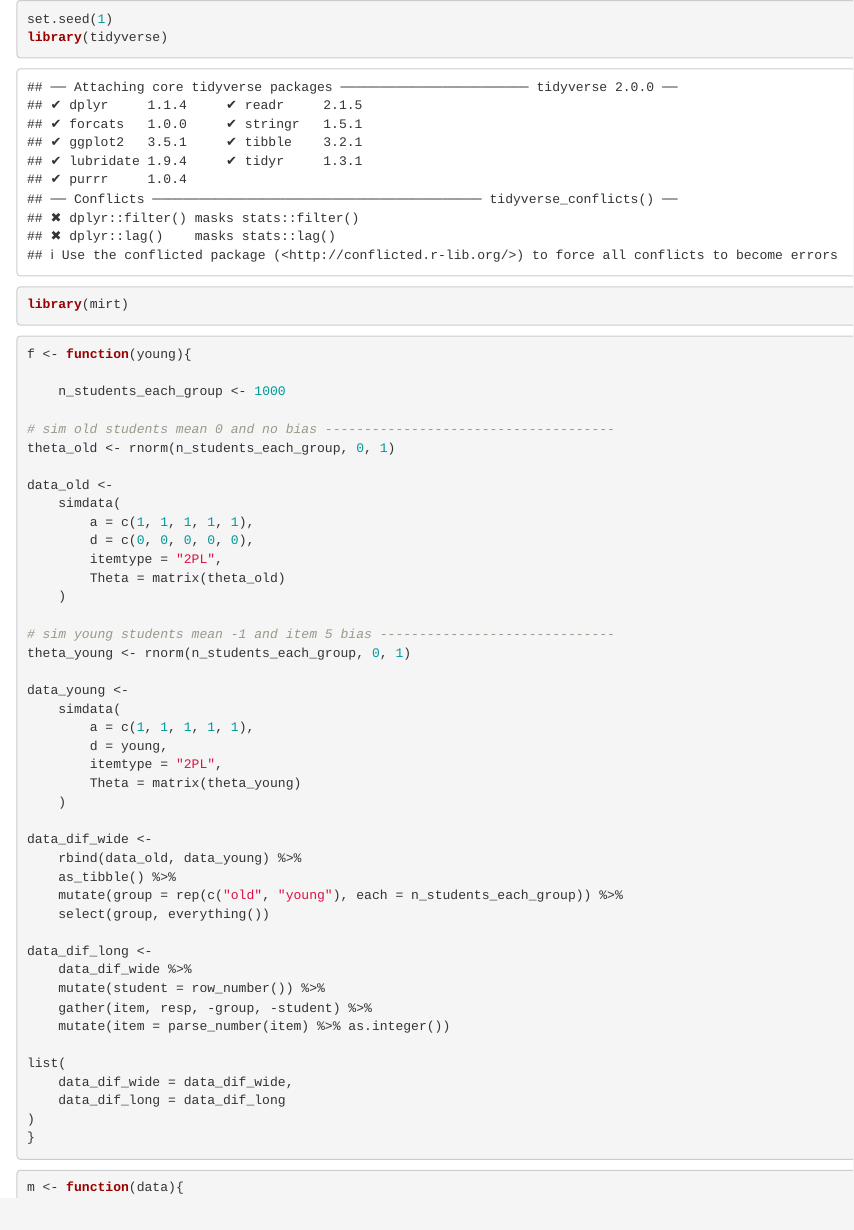
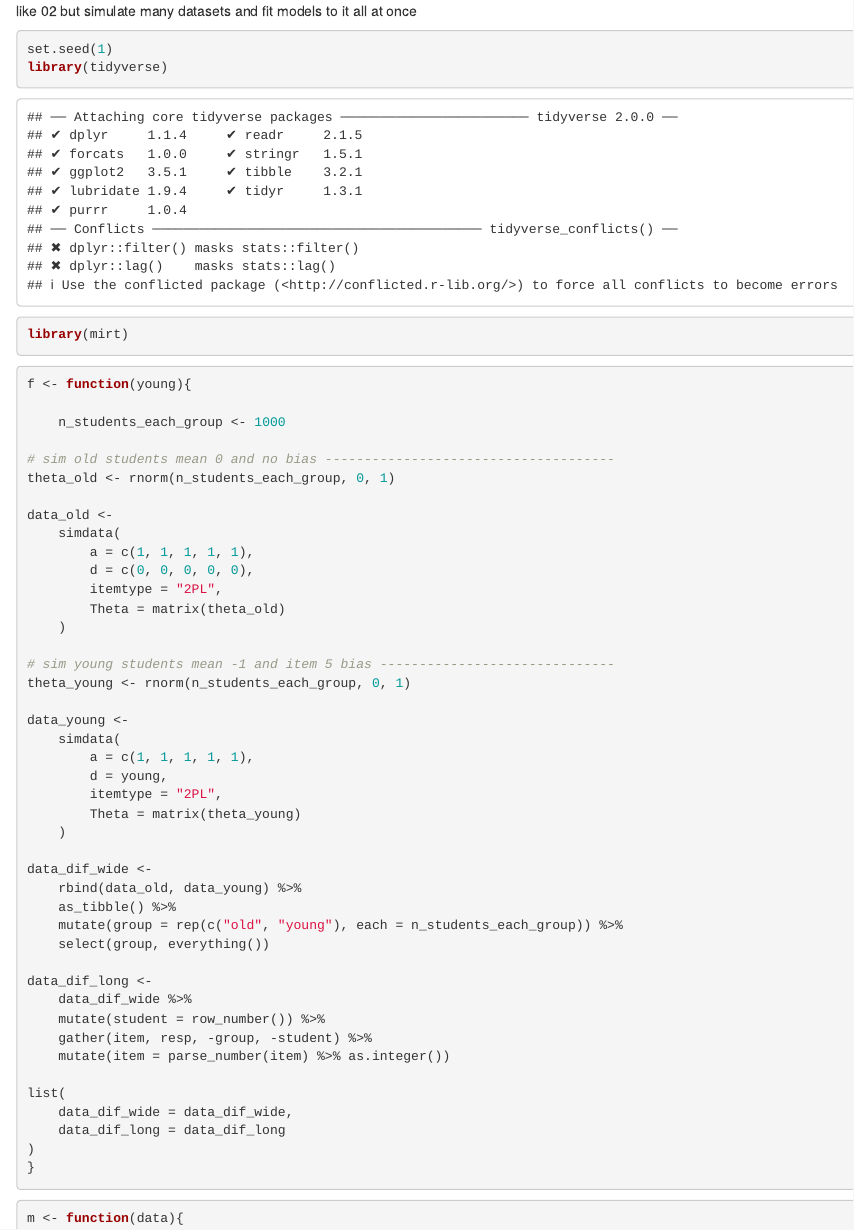
Before and after one commit to stenhaug/bias, an R Markdown document (02b_many_at_a_time.Rmd): the page in a window 1100 px wide, from its top. Rendered offline with R 4.5, knitr and Pandoc, with nearby package versions; some code elsewhere in the file could not run offline.

Commit message:
done with many

````diff
--- a/3.Rmd
+++ b/02b_many_at_a_time.Rmd
@@ -1,3 +1,5 @@
+
+like 02 but simulate many datasets and fit models to it all at once
 
 ```{r}
 set.seed(1)
````
Also changed, not shown: 02b_many_at_a_time.Rmd (4 more changed lines).
